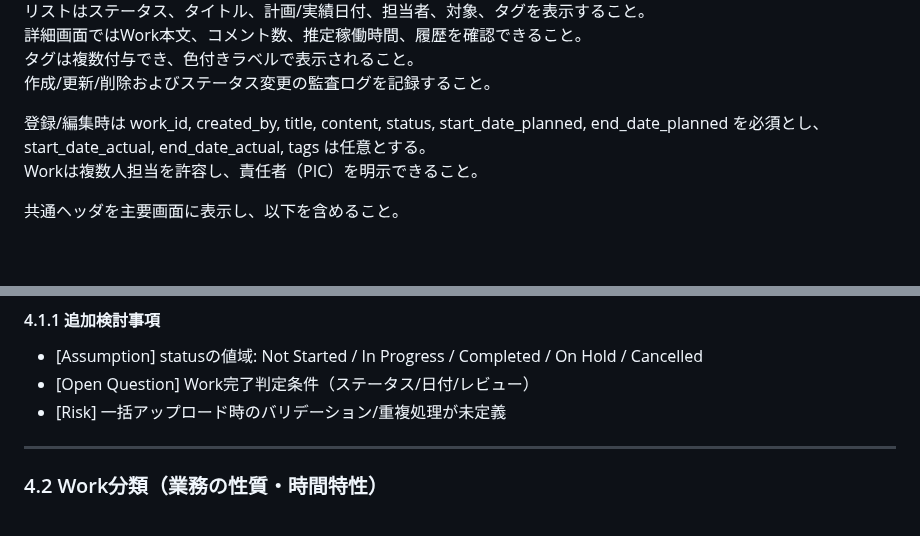
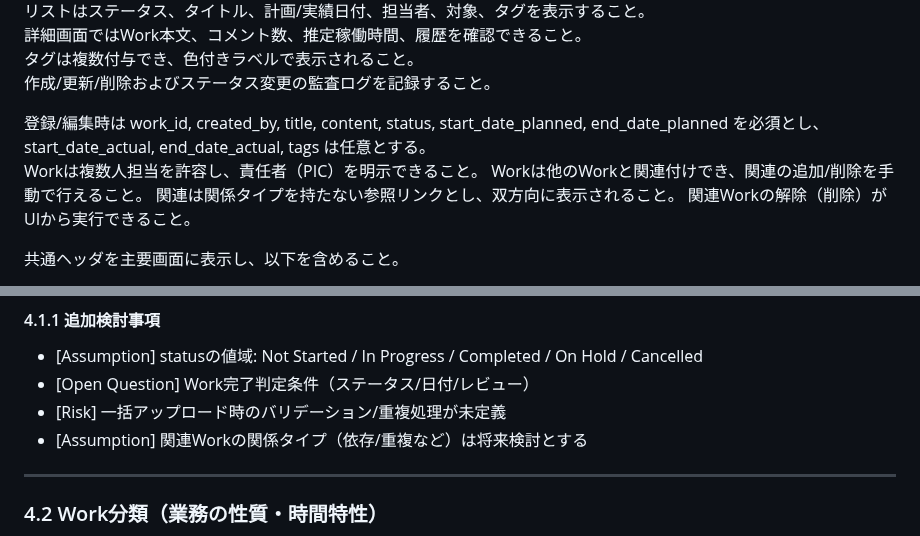
Before and after one commit to kuturogi99with99jazz/sister2-docs, a Markdown page: requirements.md, 2 parts joined by grey strips. GitHub-like rendering; blank space fills up the shorter version.

Commit message:
docs: Work間の関連付け（参照リンク）要件を追加

```diff
--- a/requirements.md
+++ b/requirements.md
@@ -57,6 +57,9 @@ Workの一覧、登録、編集、削除を提供し、ステータス・期日
 
 登録/編集時は work_id, created_by, title, content, status, start_date_planned, end_date_planned を必須とし、start_date_actual, end_date_actual, tags は任意とする。
 Workは複数人担当を許容し、責任者（PIC）を明示できること。
+Workは他のWorkと関連付けでき、関連の追加/削除を手動で行えること。
+関連は関係タイプを持たない参照リンクとし、双方向に表示されること。
+関連Workの解除（削除）がUIから実行できること。
 
 共通ヘッダを主要画面に表示し、以下を含めること。
 - グローバルナビ（主要機能への導線）
@@ -70,6 +73,7 @@ Workは複数人担当を許容し、責任者（PIC）を明示できること
 - [Assumption] statusの値域: Not Started / In Progress / Completed / On Hold / Cancelled
 - [Open Question] Work完了判定条件（ステータス/日付/レビュー）
 - [Risk] 一括アップロード時のバリデーション/重複処理が未定義
+- [Assumption] 関連Workの関係タイプ（依存/重複など）は将来検討とする
 
 ---
 
```
